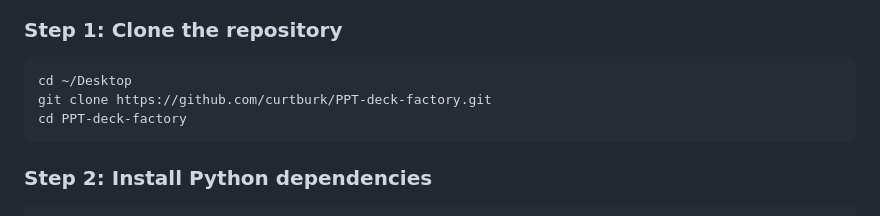
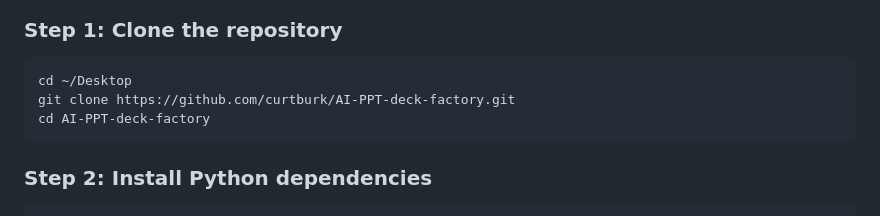
Before and after one commit to curtburk/AI-Factory-PPT-Creation, a Markdown page: README.md, the part around the change. Rendered like a GitHub page.

````diff
--- a/README.md
+++ b/README.md
@@ -43,8 +43,8 @@ Before starting, make sure the following are installed on the HP ZGX Nano:
 
 ```bash
 cd ~/Desktop
-git clone https://github.com/curtburk/PPT-deck-factory.git
-cd PPT-deck-factory
+git clone https://github.com/curtburk/AI-PPT-deck-factory.git
+cd AI-PPT-deck-factory
 ```
 
 ### Step 2: Install Python dependencies
````
